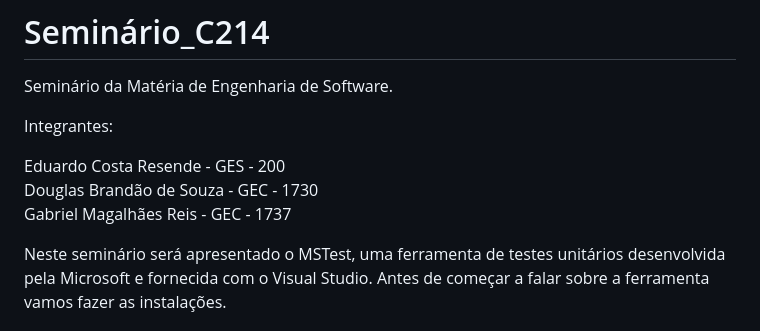
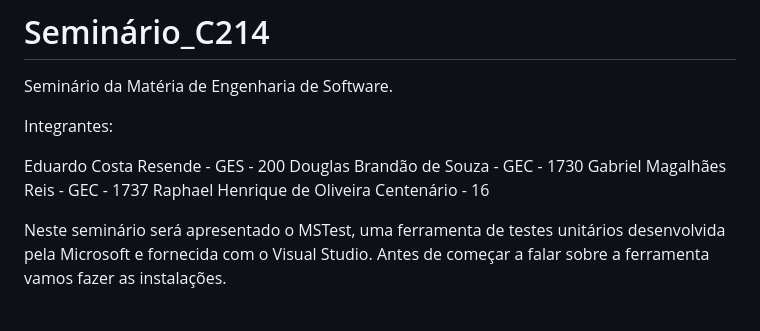
Before and after one commit to DouglasSouza05/Semin-rio_C214, a Markdown page: README.md, the part around the change. GitHub-like rendering.

Commit message:
Adicionando o nome do Raphael no README.md

```diff
--- a/README.md
+++ b/README.md
@@ -6,9 +6,10 @@ Seminário da Matéria de Engenharia de Software.
 
 Integrantes:
 
-Eduardo Costa Resende - GES - 200\
-Douglas Brandão de Souza - GEC - 1730\
+Eduardo Costa Resende - GES - 200
+Douglas Brandão de Souza - GEC - 1730
 Gabriel Magalhães Reis - GEC - 1737
+Raphael Henrique de Oliveira Centenário - 16
 
 Neste seminário será apresentado o MSTest, uma ferramenta de testes unitários desenvolvida pela Microsoft e fornecida com o Visual Studio. Antes de começar a falar sobre a ferramenta vamos fazer as instalações.
 
```
